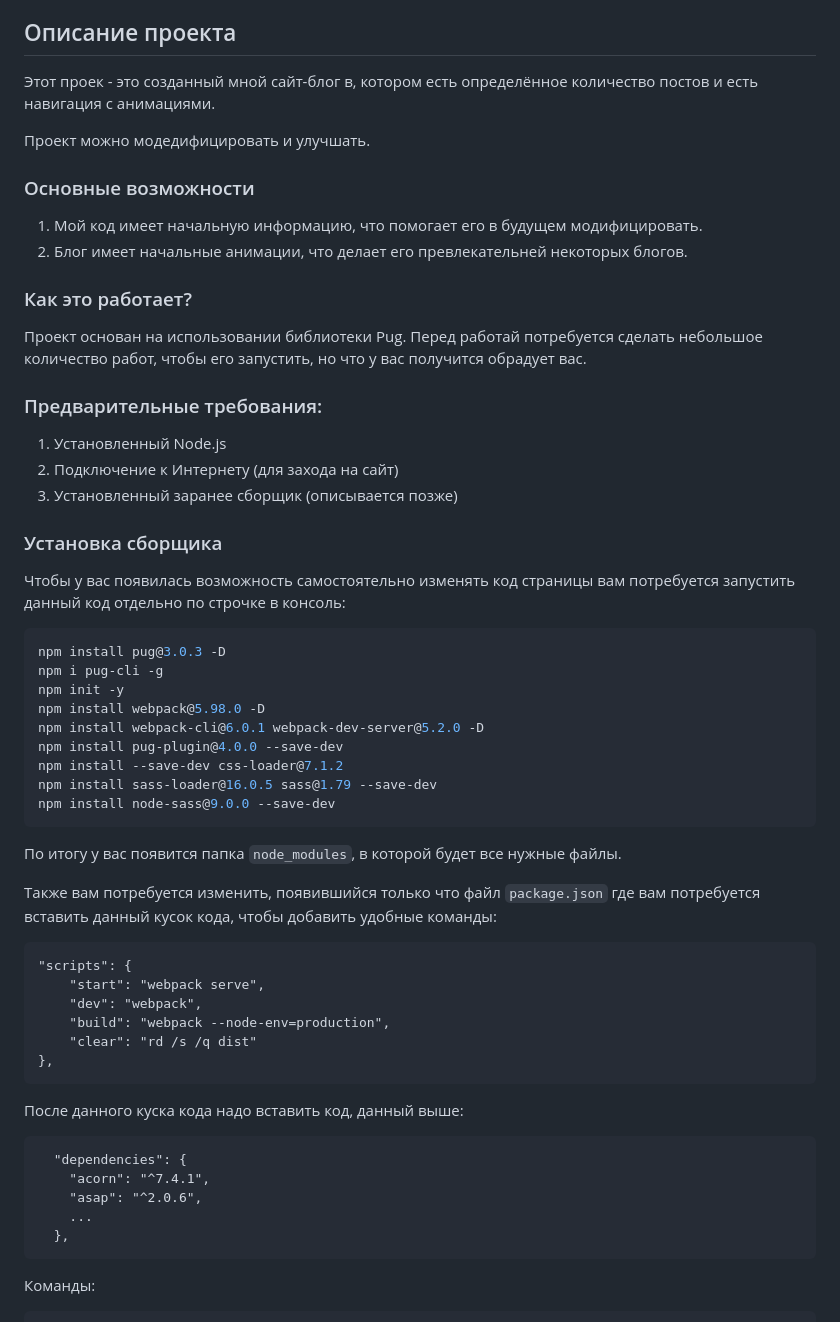
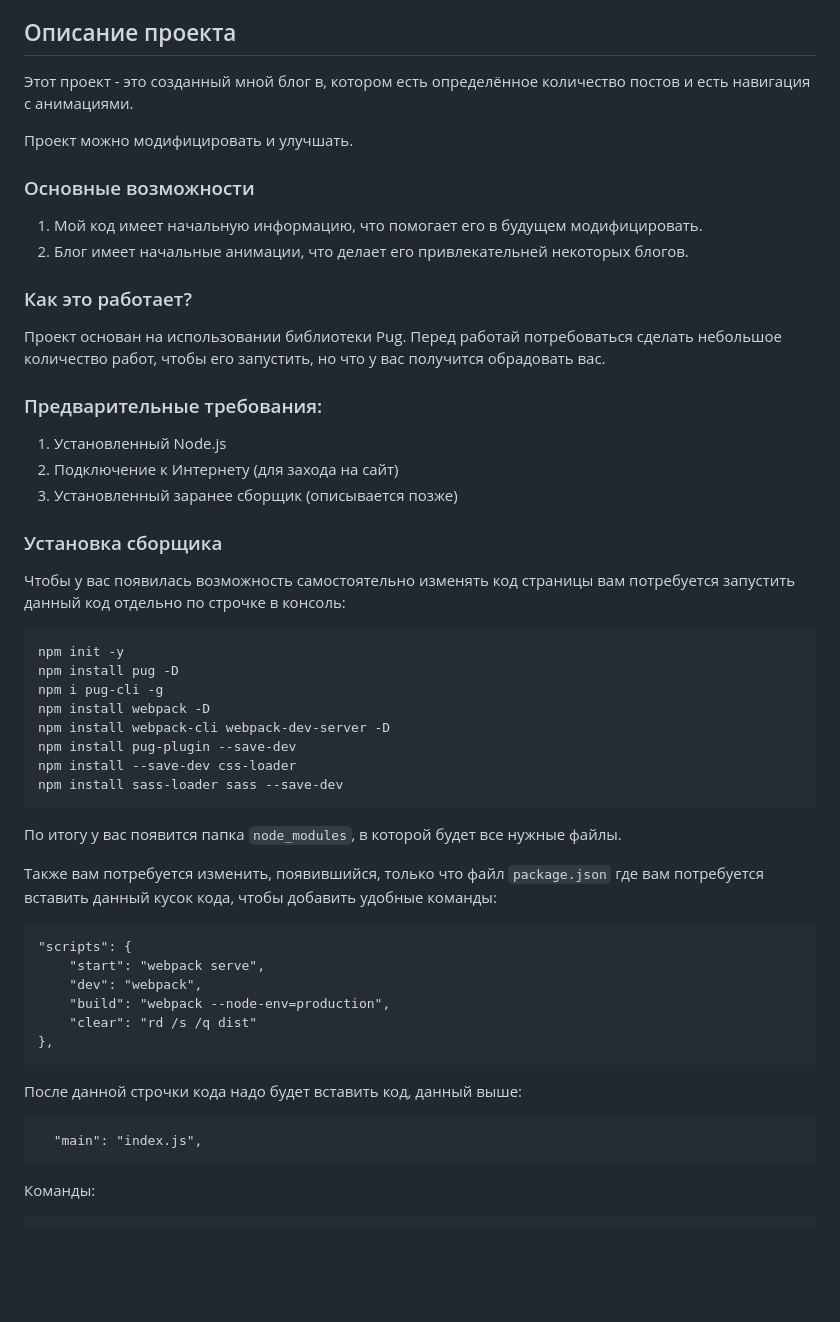
Before and after one commit to NadyaD2011/Crete_prodgect, a Markdown page: README.md, the part around the change printed below. Drawn GitHub-style; blank space fills up the shorter version.

````diff
--- a/README.md
+++ b/README.md
@@ -14,18 +14,18 @@
 
 ## Описание проекта
 
-Этот проек - это созданный мной сайт-блог в, котором есть определённое количество постов и есть навигация с анимациями.
+Этот проект - это созданный мной блог в, котором есть определённое количество постов и есть навигация с анимациями.
 
-Проект можно модедифицировать и улучшать.
+Проект можно модифицировать и улучшать.
 
 ### Основные возможности
 
 1. Мой код имеет начальную информацию, что помогает его в будущем модифицировать.
-2. Блог имеет начальные анимации, что делает его превлекательней некоторых блогов.
+2. Блог имеет начальные анимации, что делает его привлекательней некоторых блогов.
 
 ### Как это работает?
 
-Проект основан на использовании библиотеки Pug. Перед работай потребуется сделать небольшое количество работ, чтобы его запустить, но что у вас получится обрадует вас.
+Проект основан на использовании библиотеки Pug. Перед работай потребоваться сделать небольшое количество работ, чтобы его запустить, но что у вас получится обрадовать вас.
 
 ### Предварительные требования:
 
@@ -38,20 +38,19 @@
 Чтобы у вас появилась возможность самостоятельно изменять код страницы вам потребуется запустить данный код отдельно по строчке в консоль:
 
 ```bash
-npm install pug@3.0.3 -D
+npm init -y
+npm install pug -D
 npm i pug-cli -g
-npm init -y
-npm install webpack@5.98.0 -D
-npm install webpack-cli@6.0.1 webpack-dev-server@5.2.0 -D
-npm install pug-plugin@4.0.0 --save-dev
-npm install --save-dev css-loader@7.1.2
-npm install sass-loader@16.0.5 sass@1.79 --save-dev
-npm install node-sass@9.0.0 --save-dev
+npm install webpack -D
+npm install webpack-cli webpack-dev-server -D
+npm install pug-plugin --save-dev
+npm install --save-dev css-loader
+npm install sass-loader sass --save-dev
 ```
 
 По итогу у вас появится папка `node_modules`, в которой будет все нужные файлы.
 
-Также вам потребуется изменить, появившийся только что файл `package.json` где вам потребуется вставить данный кусок кода, чтобы добавить удобные команды:
+Также вам потребуется изменить, появившийся, только что файл `package.json` где вам потребуется вставить данный кусок кода, чтобы добавить удобные команды:
 
 ```
 "scripts": {
@@ -62,14 +61,10 @@ npm install node-sass@9.0.0 --save-dev
 },
 ```
 
-После данного куска кода надо вставить код, данный выше:
+После данной строчки кода надо будет вставить код, данный выше:
 
 ```
-  "dependencies": {
-    "acorn": "^7.4.1",
-    "asap": "^2.0.6",
-    ...
-  },
+  "main": "index.js",
 ```
 
 Команды:
````
Also changed, not shown: other parts of README.md (+7 -3 lines).
